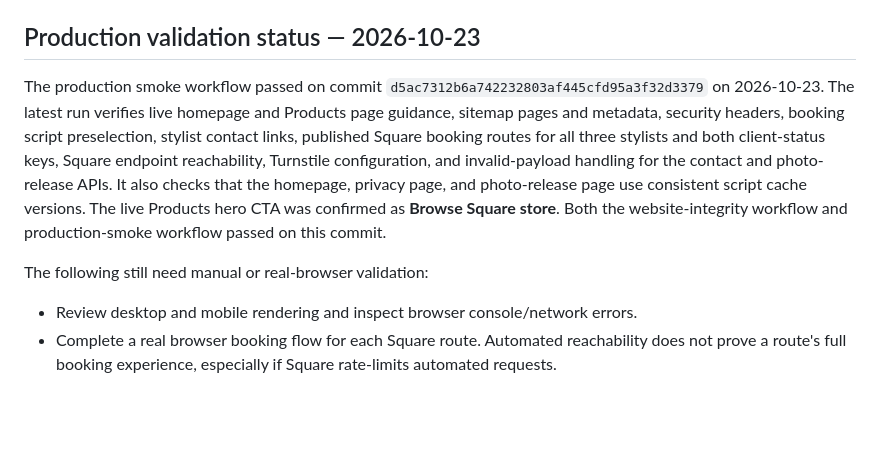
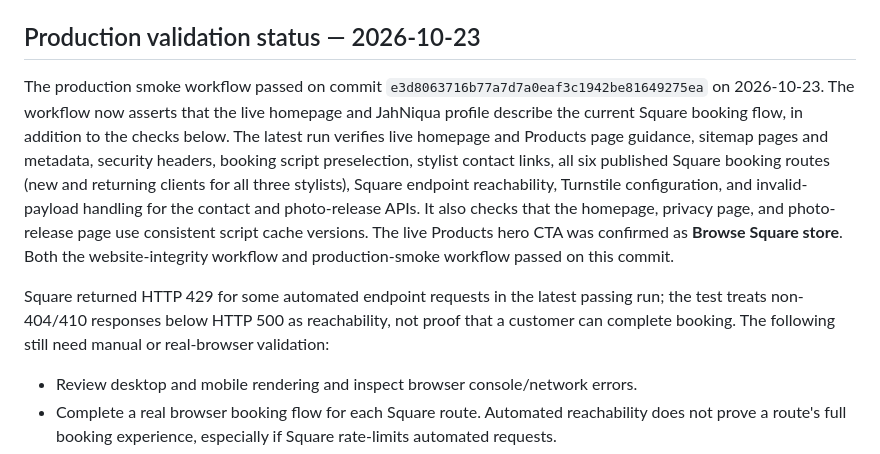
Before and after one commit to wtraveon/pazzion-stylez, a Markdown page: ASSET_AUDIT.md, the part around the change. Drawn GitHub-style; blank space fills up the shorter version.

Commit message:
Refresh production audit status and clarify Square reachability limits

```diff
--- a/ASSET_AUDIT.md
+++ b/ASSET_AUDIT.md
@@ -28,9 +28,9 @@ Examples of currently unreferenced assets include:
 
 ## Production validation status — 2026-10-23
 
-The production smoke workflow passed on commit `d5ac7312b6a742232803af445cfd95a3f32d3379` on 2026-10-23. The latest run verifies live homepage and Products page guidance, sitemap pages and metadata, security headers, booking script preselection, stylist contact links, published Square booking routes for all three stylists and both client-status keys, Square endpoint reachability, Turnstile configuration, and invalid-payload handling for the contact and photo-release APIs. It also checks that the homepage, privacy page, and photo-release page use consistent script cache versions. The live Products hero CTA was confirmed as **Browse Square store**. Both the website-integrity workflow and production-smoke workflow passed on this commit.
+The production smoke workflow passed on commit `e3d8063716b77a7d7a0eaf3c1942be81649275ea` on 2026-10-23. The workflow now asserts that the live homepage and JahNiqua profile describe the current Square booking flow, in addition to the checks below. The latest run verifies live homepage and Products page guidance, sitemap pages and metadata, security headers, booking script preselection, stylist contact links, all six published Square booking routes (new and returning clients for all three stylists), Square endpoint reachability, Turnstile configuration, and invalid-payload handling for the contact and photo-release APIs. It also checks that the homepage, privacy page, and photo-release page use consistent script cache versions. The live Products hero CTA was confirmed as **Browse Square store**. Both the website-integrity workflow and production-smoke workflow passed on this commit.
 
-The following still need manual or real-browser validation:
+Square returned HTTP 429 for some automated endpoint requests in the latest passing run; the test treats non-404/410 responses below HTTP 500 as reachability, not proof that a customer can complete booking. The following still need manual or real-browser validation:
 
 - Review desktop and mobile rendering and inspect browser console/network errors.
 - Complete a real browser booking flow for each Square route. Automated reachability does not prove a route's full booking experience, especially if Square rate-limits automated requests.
```
